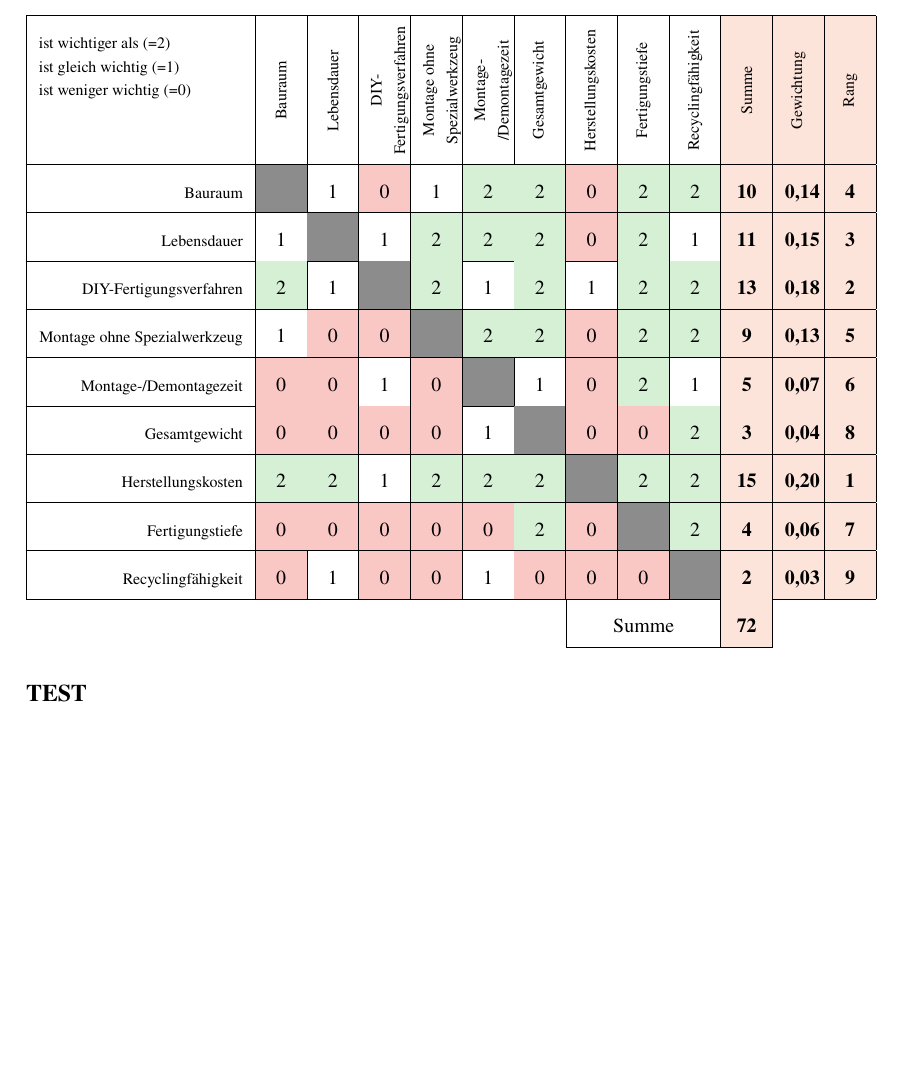
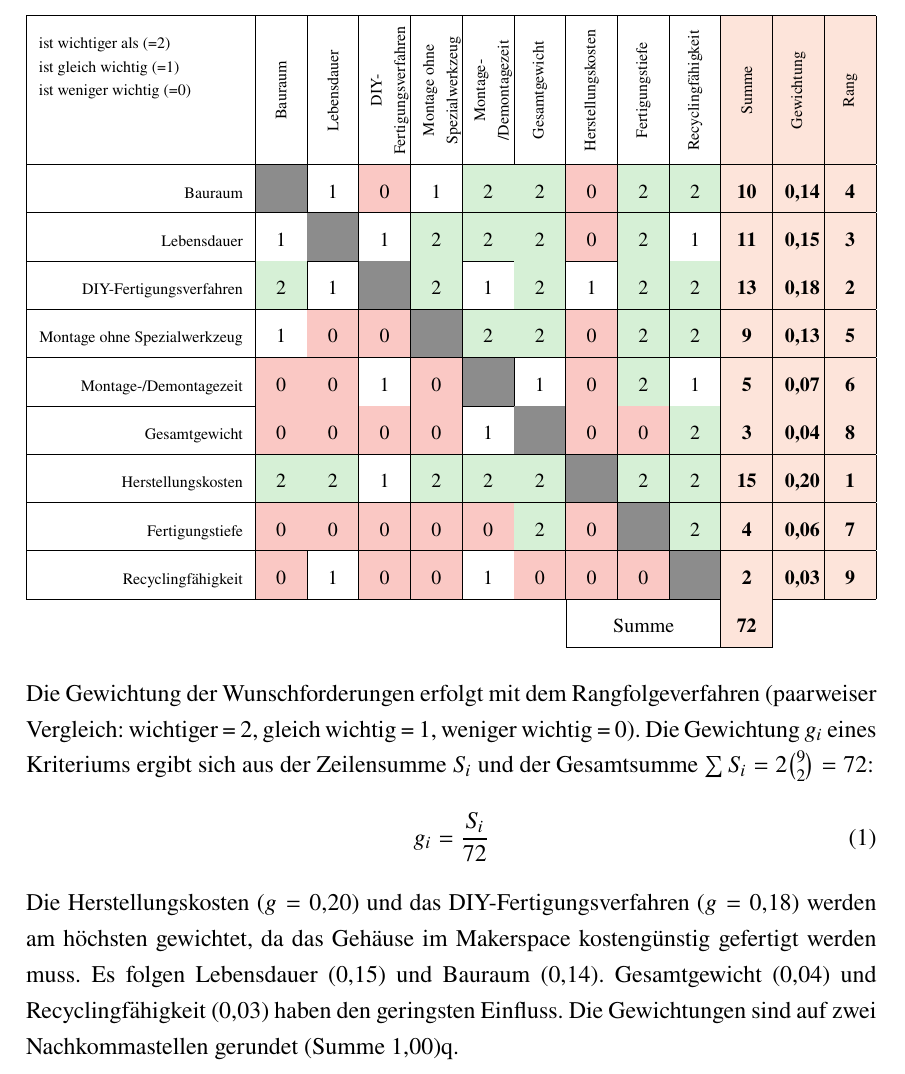
Before and after one commit to ET3054/Entwurf-und-Fertigung-von-Flachbaugruppen-SCARA, a LaTeX document (Abgabe Konstruktionslehre/Schriftliche Ausarbeitung/Abschnitte/04_Rangfolgeverfahren.tex): part of the page, cut so that both start at the same text, the shorter picture padded with empty space. Compiled offline with pdfLaTeX.

Commit message:
Text für das Rangfolgeverfahren ergänzt.

```diff
--- a/Abgabe Konstruktionslehre/Schriftliche Ausarbeitung/Abschnitte/04_Rangfolgeverfahren.tex
+++ b/Abgabe Konstruktionslehre/Schriftliche Ausarbeitung/Abschnitte/04_Rangfolgeverfahren.tex
@@ -87,5 +87,17 @@ Recyclingfähigkeit
 \endgroup
 
 \bigskip\par
-\textbf{TEST}
+Die Gewichtung der Wunschforderungen erfolgt mit dem Rangfolgeverfahren
+(paarweiser Vergleich: wichtiger~=~2, gleich wichtig~=~1, weniger wichtig~=~0).
+Die Gewichtung $g_i$ eines Kriteriums ergibt sich aus der Zeilensumme $S_i$
+und der Gesamtsumme $\sum S_i = 2\binom{9}{2} = 72$:
+\begin{equation}
+  g_i = \frac{S_i}{72}
+\end{equation}
+Die Herstellungskosten ($g = 0{,}20$) und das DIY-Fertigungsverfahren
+($g = 0{,}18$) werden am höchsten gewichtet, da das Gehäuse im Makerspace
+kostengünstig gefertigt werden muss. Es folgen Lebensdauer ($0{,}15$) und
+Bauraum ($0{,}14$). Gesamtgewicht ($0{,}04$) und Recyclingfähigkeit
+($0{,}03$) haben den geringsten Einfluss. Die Gewichtungen sind auf zwei
+Nachkommastellen gerundet (Summe $1{,}00$)q.
 \end{document}
```
Also changed, not shown: Abgabe Konstruktionslehre/Schriftliche Ausarbeitung/main.pdf, 1 other file.
